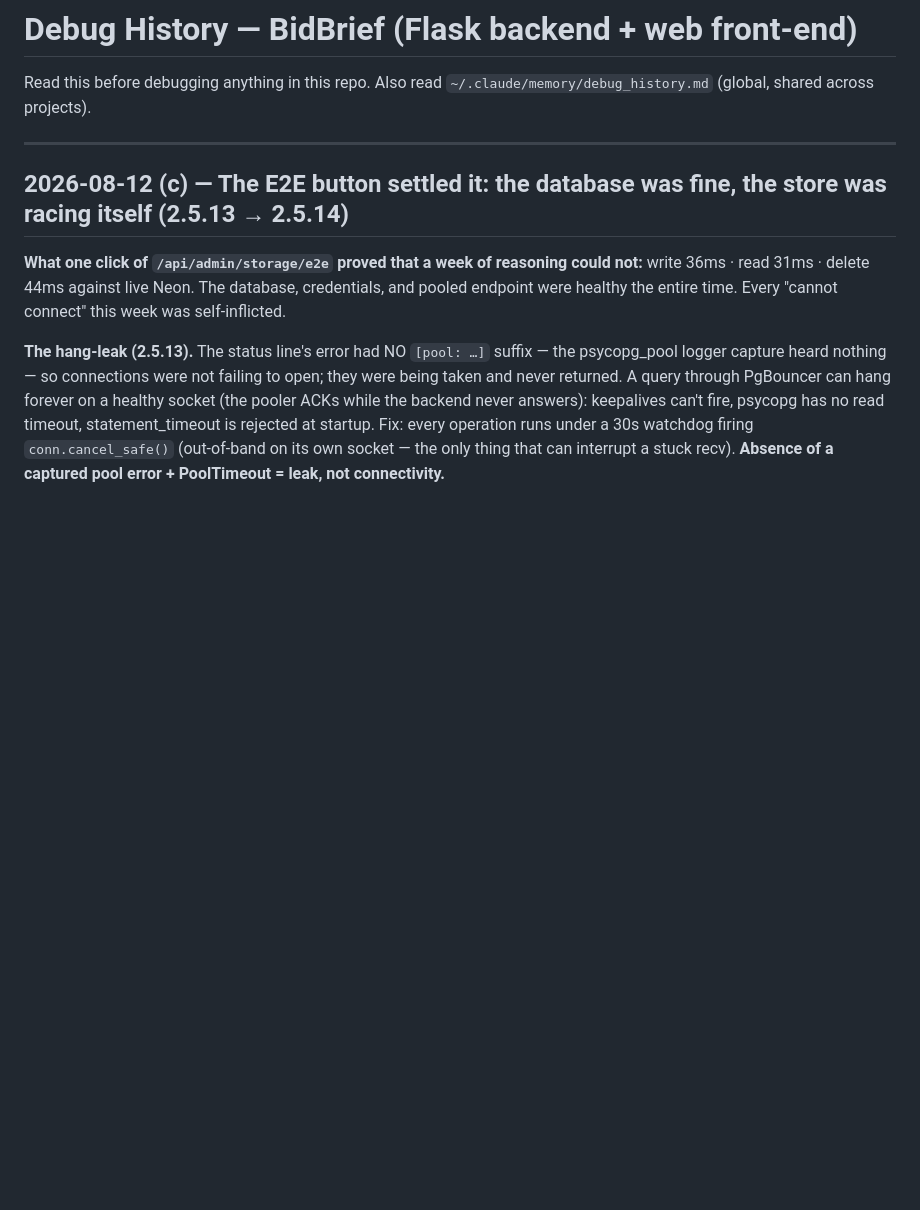
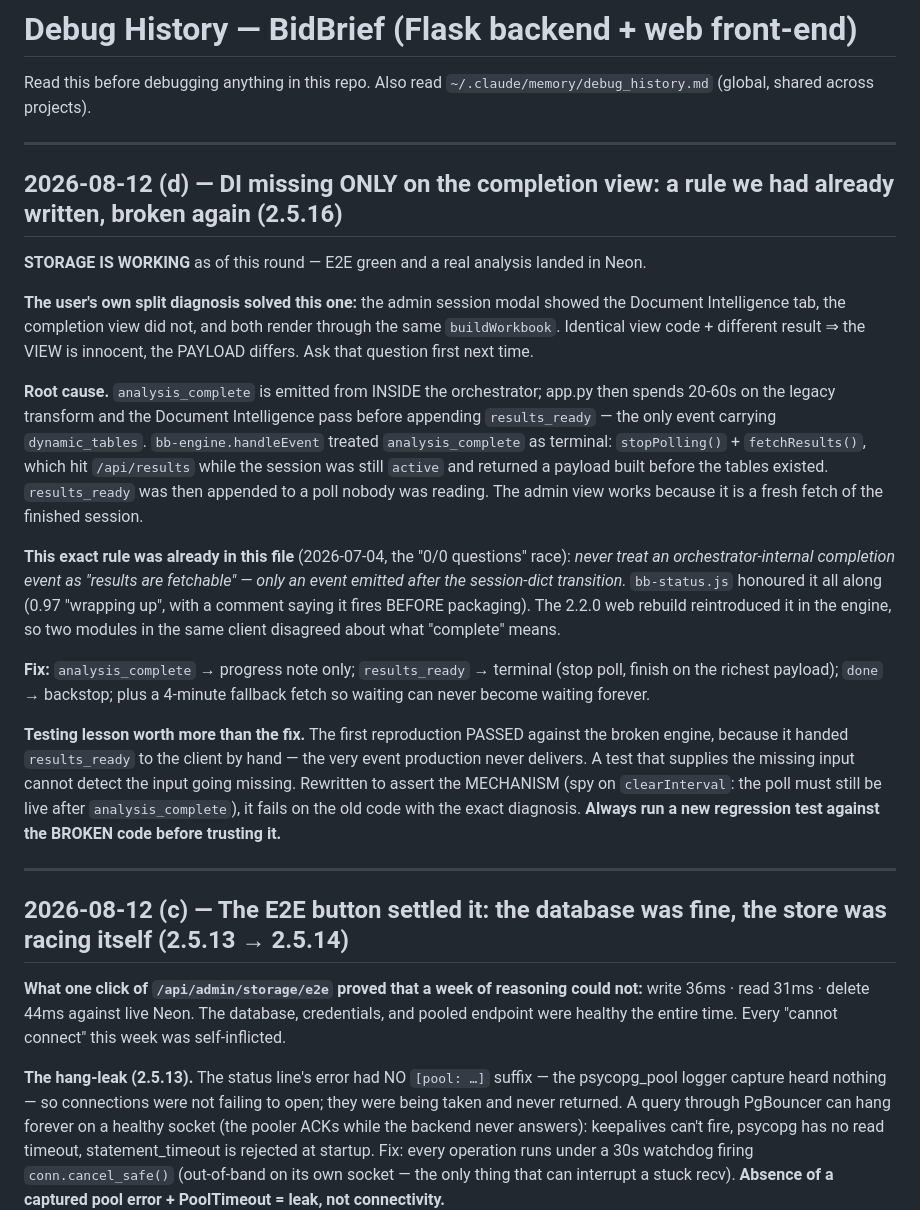
Before and after one commit to AILLCSteve/BidBrief, a Markdown page: memory/debug_history.md, the part around the change. Rendered like a GitHub page; blank space fills up the shorter version.

```diff
--- a/memory/debug_history.md
+++ b/memory/debug_history.md
@@ -2,6 +2,46 @@
 
 Read this before debugging anything in this repo. Also read
 `~/.claude/memory/debug_history.md` (global, shared across projects).
+
+---
+
+## 2026-08-12 (d) — DI missing ONLY on the completion view: a rule we had already written, broken again (2.5.16)
+
+**STORAGE IS WORKING** as of this round — E2E green and a real analysis landed
+in Neon.
+
+**The user's own split diagnosis solved this one:** the admin session modal
+showed the Document Intelligence tab, the completion view did not, and both
+render through the same `buildWorkbook`. Identical view code + different result
+⇒ the VIEW is innocent, the PAYLOAD differs. Ask that question first next time.
+
+**Root cause.** `analysis_complete` is emitted from INSIDE the orchestrator;
+app.py then spends 20-60s on the legacy transform and the Document Intelligence
+pass before appending `results_ready` — the only event carrying
+`dynamic_tables`. `bb-engine.handleEvent` treated `analysis_complete` as
+terminal: `stopPolling()` + `fetchResults()`, which hit `/api/results` while the
+session was still `active` and returned a payload built before the tables
+existed. `results_ready` was then appended to a poll nobody was reading. The
+admin view works because it is a fresh fetch of the finished session.
+
+**This exact rule was already in this file** (2026-07-04, the "0/0 questions"
+race): *never treat an orchestrator-internal completion event as "results are
+fetchable" — only an event emitted after the session-dict transition.*
+`bb-status.js` honoured it all along (0.97 "wrapping up", with a comment saying
+it fires BEFORE packaging). The 2.2.0 web rebuild reintroduced it in the engine,
+so two modules in the same client disagreed about what "complete" means.
+
+**Fix:** `analysis_complete` → progress note only; `results_ready` → terminal
+(stop poll, finish on the richest payload); `done` → backstop; plus a 4-minute
+fallback fetch so waiting can never become waiting forever.
+
+**Testing lesson worth more than the fix.** The first reproduction PASSED
+against the broken engine, because it handed `results_ready` to the client by
+hand — the very event production never delivers. A test that supplies the
+missing input cannot detect the input going missing. Rewritten to assert the
+MECHANISM (spy on `clearInterval`: the poll must still be live after
+`analysis_complete`), it fails on the old code with the exact diagnosis. **Always
+run a new regression test against the BROKEN code before trusting it.**
 
 ---
 
```
Also changed, not shown: HANDOFF.md (+37 -5 lines).
